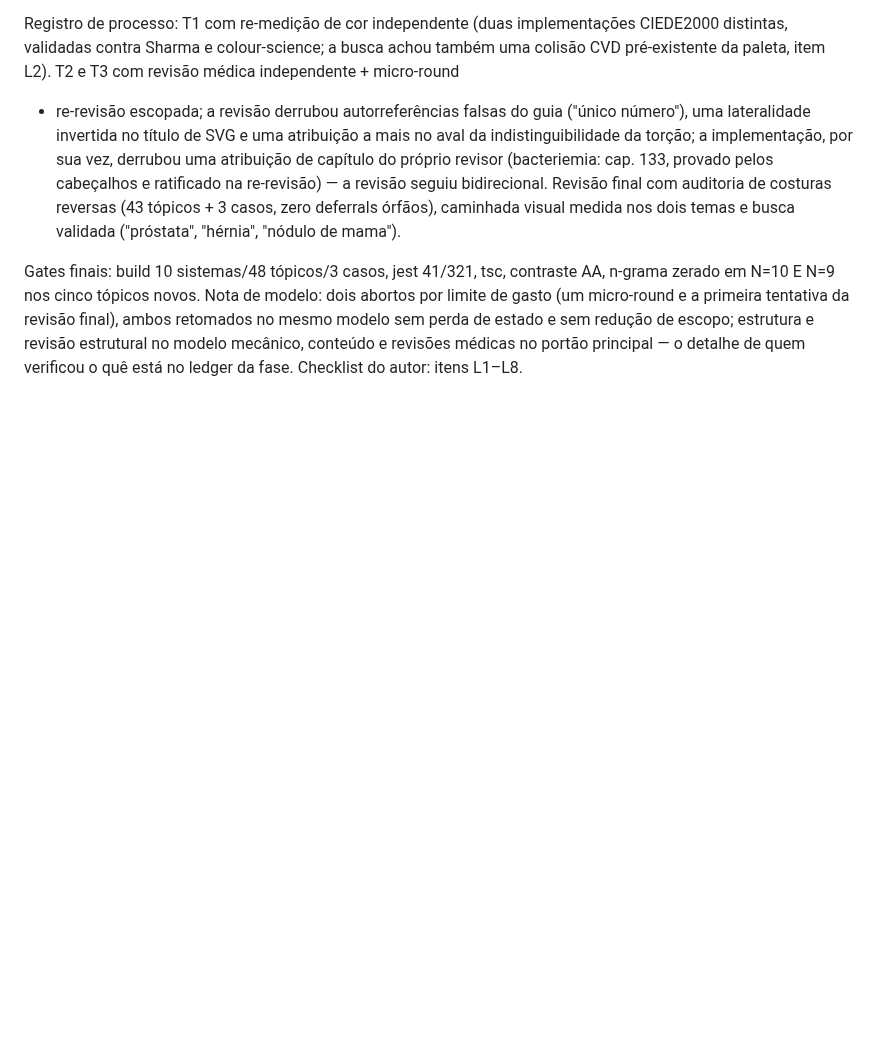
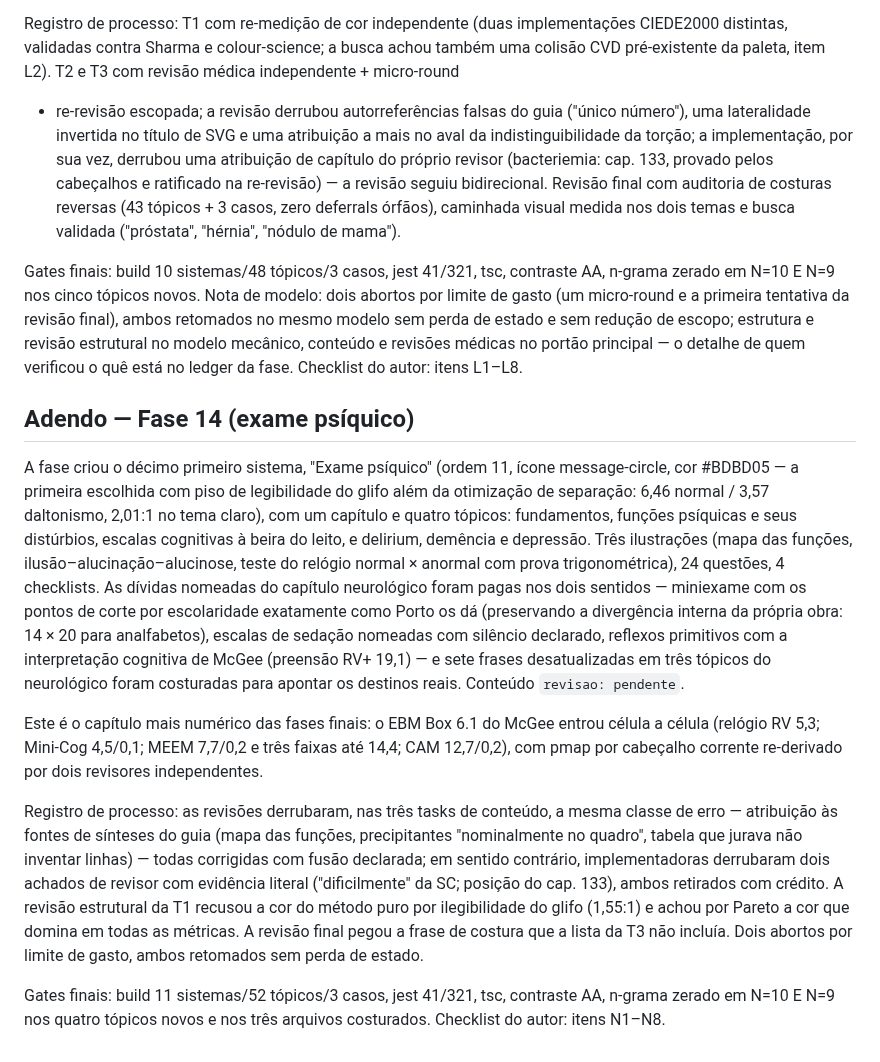
Before and after one commit to AntomirSantos/SemioGuia, a Markdown page: docs/verificacao-fase1b.md, the part around the change. GitHub-like rendering; blank space fills up the shorter version.

```diff
--- a/docs/verificacao-fase1b.md
+++ b/docs/verificacao-fase1b.md
@@ -642,3 +642,43 @@ sem perda de estado e sem redução de escopo; estrutura e revisão
 estrutural no modelo mecânico, conteúdo e revisões médicas no portão
 principal — o detalhe de quem verificou o quê está no ledger da fase.
 Checklist do autor: itens L1–L8.
+
+## Adendo — Fase 14 (exame psíquico)
+
+A fase criou o décimo primeiro sistema, "Exame psíquico" (ordem 11,
+ícone message-circle, cor #BDBD05 — a primeira escolhida com piso de
+legibilidade do glifo além da otimização de separação: 6,46 normal /
+3,57 daltonismo, 2,01:1 no tema claro), com um capítulo e quatro
+tópicos: fundamentos, funções psíquicas e seus distúrbios, escalas
+cognitivas à beira do leito, e delirium, demência e depressão. Três
+ilustrações (mapa das funções, ilusão–alucinação–alucinose, teste do
+relógio normal × anormal com prova trigonométrica), 24 questões,
+4 checklists. As dívidas nomeadas do capítulo neurológico foram pagas
+nos dois sentidos — miniexame com os pontos de corte por escolaridade
+exatamente como Porto os dá (preservando a divergência interna da
+própria obra: 14 × 20 para analfabetos), escalas de sedação nomeadas
+com silêncio declarado, reflexos primitivos com a interpretação
+cognitiva de McGee (preensão RV+ 19,1) — e sete frases desatualizadas
+em três tópicos do neurológico foram costuradas para apontar os
+destinos reais. Conteúdo `revisao: pendente`.
+
+Este é o capítulo mais numérico das fases finais: o EBM Box 6.1 do
+McGee entrou célula a célula (relógio RV 5,3; Mini-Cog 4,5/0,1; MEEM
+7,7/0,2 e três faixas até 14,4; CAM 12,7/0,2), com pmap por cabeçalho
+corrente re-derivado por dois revisores independentes.
+
+Registro de processo: as revisões derrubaram, nas três tasks de
+conteúdo, a mesma classe de erro — atribuição às fontes de sínteses do
+guia (mapa das funções, precipitantes "nominalmente no quadro", tabela
+que jurava não inventar linhas) — todas corrigidas com fusão declarada;
+em sentido contrário, implementadoras derrubaram dois achados de
+revisor com evidência literal ("dificilmente" da SC; posição do
+cap. 133), ambos retirados com crédito. A revisão estrutural da T1
+recusou a cor do método puro por ilegibilidade do glifo (1,55:1) e
+achou por Pareto a cor que domina em todas as métricas. A revisão
+final pegou a frase de costura que a lista da T3 não incluía. Dois
+abortos por limite de gasto, ambos retomados sem perda de estado.
+
+Gates finais: build 11 sistemas/52 tópicos/3 casos, jest 41/321, tsc,
+contraste AA, n-grama zerado em N=10 E N=9 nos quatro tópicos novos e
+nos três arquivos costurados. Checklist do autor: itens N1–N8.
```
Also changed, not shown: docs/inconsistencias-para-revisao.md (+42 -0 lines).
